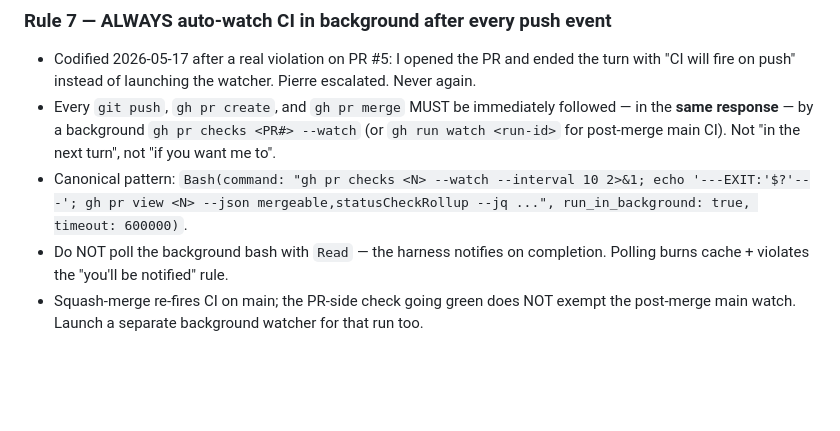
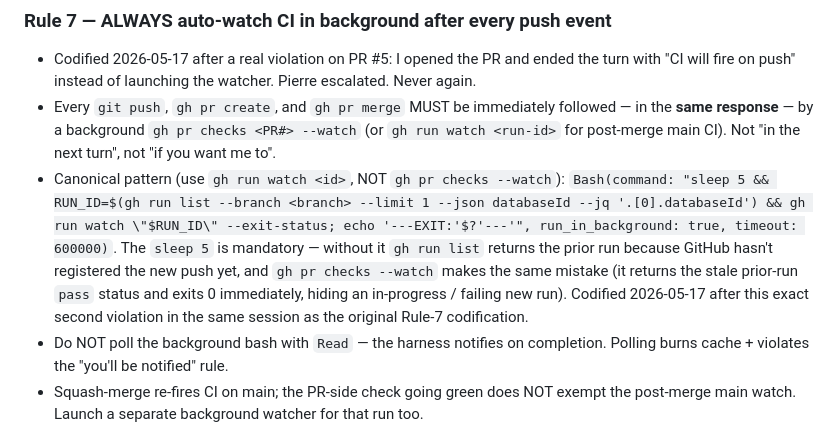
Before and after one commit to Demandrel/milton-browser-extension, a Markdown page: CLAUDE.md, the part around the change. Rendered like a GitHub page; blank space fills up the shorter version.

Commit message:
chore(CLAUDE): fix Rule 7 canonical pattern — gh run watch <id>, not gh pr checks --watch
Codified 2026-05-17 after a SECOND violation in the same session that
codified Rule 7 itself. Push of commit 41ad684 (the original Rule 7
codification) was watched via `gh pr checks 5 --watch` per the
just-written canonical pattern. The command returned in milliseconds
with the PRIOR run's already-`pass` status and exited 0 — GitHub had
not yet registered the new workflow run for HEAD 41ad684, so
`gh pr checks` queried the PR's only known check (the previous run)
and reported it as complete.

Real-world consequence: the watcher would silently miss any failure
on the new push, since by the time the new run finishes the watcher
has long since returned green from the stale state.

Fix: `sleep 5` to let GitHub register the new run, then resolve the
latest run id via `gh run list --branch <branch> --limit 1`, then
`gh run watch <id> --exit-status` to block on THAT specific run.

Verified working: the CLAUDE.md commit immediately preceding this one
(41ad684) was re-watched via the corrected pattern; CI #25988613684
completed `success` in 17s.

Co-Authored-By: Claude Opus 4.7 (1M context) <noreply@anthropic.com>

```diff
--- a/CLAUDE.md
+++ b/CLAUDE.md
@@ -72,7 +72,7 @@ Codified 2026-05-16 in Milton-saas after an audit found 80 CI runs / 995 minutes
 ### Rule 7 — ALWAYS auto-watch CI in background after every push event
 - Codified 2026-05-17 after a real violation on PR #5: I opened the PR and ended the turn with "CI will fire on push" instead of launching the watcher. Pierre escalated. Never again.
 - Every `git push`, `gh pr create`, and `gh pr merge` MUST be immediately followed — in the **same response** — by a background `gh pr checks <PR#> --watch` (or `gh run watch <run-id>` for post-merge main CI). Not "in the next turn", not "if you want me to".
-- Canonical pattern: `Bash(command: "gh pr checks <N> --watch --interval 10 2>&1; echo '---EXIT:'$?'---'; gh pr view <N> --json mergeable,statusCheckRollup --jq ...", run_in_background: true, timeout: 600000)`.
+- Canonical pattern (use `gh run watch <id>`, NOT `gh pr checks --watch`): `Bash(command: "sleep 5 && RUN_ID=$(gh run list --branch <branch> --limit 1 --json databaseId --jq '.[0].databaseId') && gh run watch \"$RUN_ID\" --exit-status; echo '---EXIT:'$?'---'", run_in_background: true, timeout: 600000)`. The `sleep 5` is mandatory — without it `gh run list` returns the prior run because GitHub hasn't registered the new push yet, and `gh pr checks --watch` makes the same mistake (it returns the stale prior-run `pass` status and exits 0 immediately, hiding an in-progress / failing new run). Codified 2026-05-17 after this exact second violation in the same session as the original Rule-7 codification.
 - Do NOT poll the background bash with `Read` — the harness notifies on completion. Polling burns cache + violates the "you'll be notified" rule.
 - Squash-merge re-fires CI on main; the PR-side check going green does NOT exempt the post-merge main watch. Launch a separate background watcher for that run too.
 - Skip ONLY for docs-only PRs that would hit `paths-ignore` (markdown / `_bmad/` etc.). If uncertain, watch anyway — wasted background bash costs nothing; missing a red CI is expensive.
```
